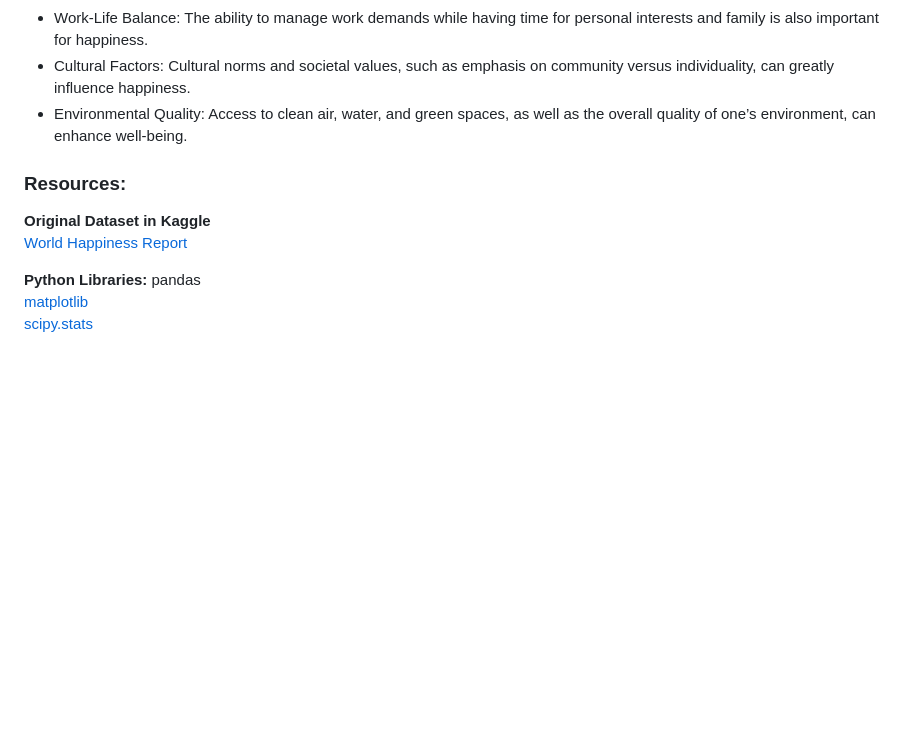
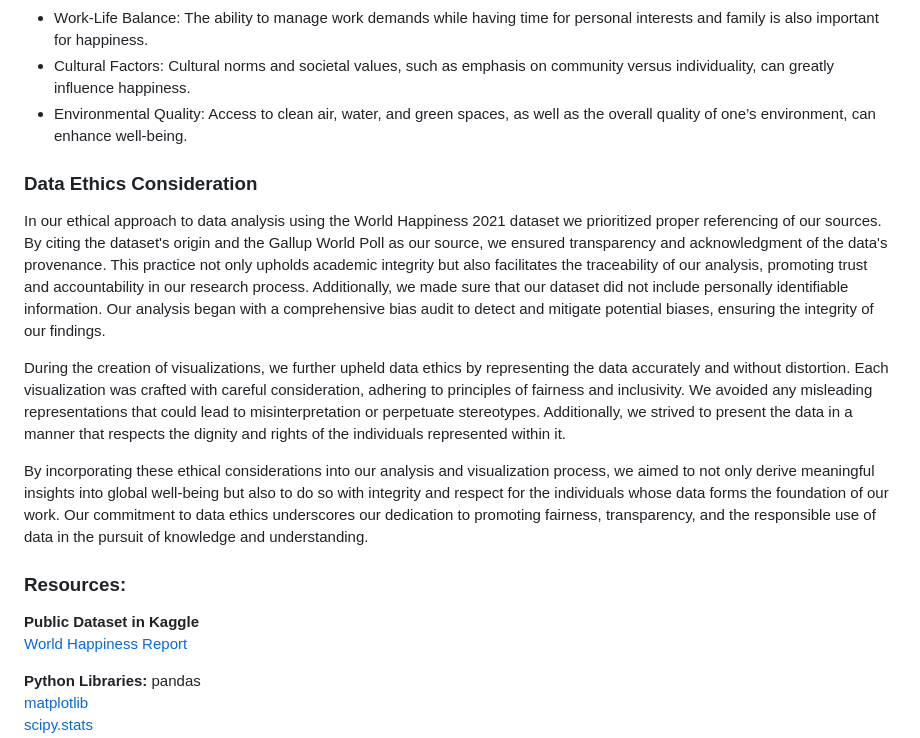
Before and after one commit to zhengn95/Project3_worldHappiness, a Markdown page: README.md, the part around the change. Drawn GitHub-style; blank space fills up the shorter version.

```diff
--- a/README.md
+++ b/README.md
@@ -35,8 +35,15 @@ Freedom to Make Life Choices: The liberty to make significant choices about one
 - Cultural Factors: Cultural norms and societal values, such as emphasis on community versus individuality, can greatly influence happiness.
 - Environmental Quality: Access to clean air, water, and green spaces, as well as the overall quality of one’s environment, can enhance well-being.
 
+### Data Ethics Consideration
+In our ethical approach to data analysis using the World Happiness 2021 dataset we prioritized proper referencing of our sources. By citing the dataset's origin and the Gallup World Poll as our source, we ensured transparency and acknowledgment of the data's provenance. This practice not only upholds academic integrity but also facilitates the traceability of our analysis, promoting trust and accountability in our research process. Additionally, we made sure that our dataset did not include personally identifiable information. Our analysis began with a comprehensive bias audit to detect and mitigate potential biases, ensuring the integrity of our findings.
+
+During the creation of visualizations, we further upheld data ethics by representing the data accurately and without distortion. Each visualization was crafted with careful consideration, adhering to principles of fairness and inclusivity. We avoided any misleading representations that could lead to misinterpretation or perpetuate stereotypes. Additionally, we strived to present the data in a manner that respects the dignity and rights of the individuals represented within it.
+
+By incorporating these ethical considerations into our analysis and visualization process, we aimed to not only derive meaningful insights into global well-being but also to do so with integrity and respect for the individuals whose data forms the foundation of our work. Our commitment to data ethics underscores our dedication to promoting fairness, transparency, and the responsible use of data in the pursuit of knowledge and understanding.
+
 ### Resources:
-**Original Dataset in Kaggle**
+**Public Dataset in Kaggle**
 [World Happiness Report](https://www.kaggle.com/datasets/ajaypalsinghlo/world-happiness-report-2021)
 
 **Python Libraries:**
```
